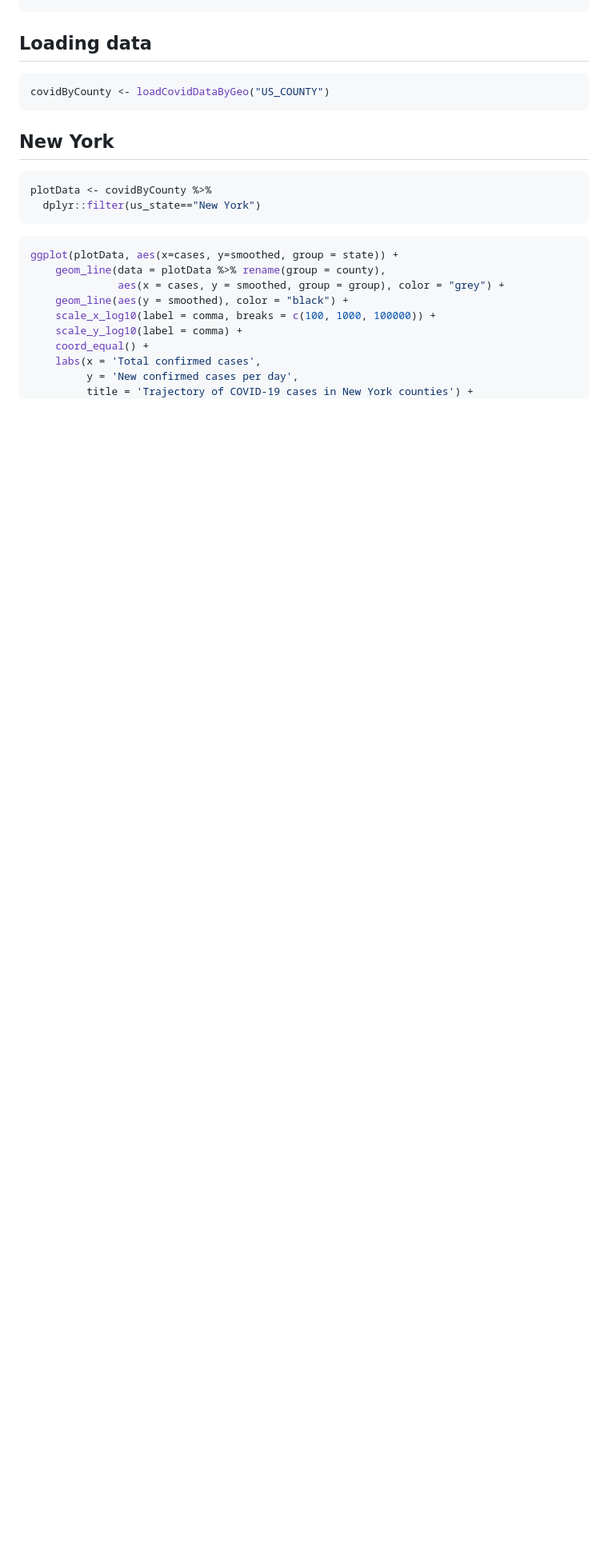
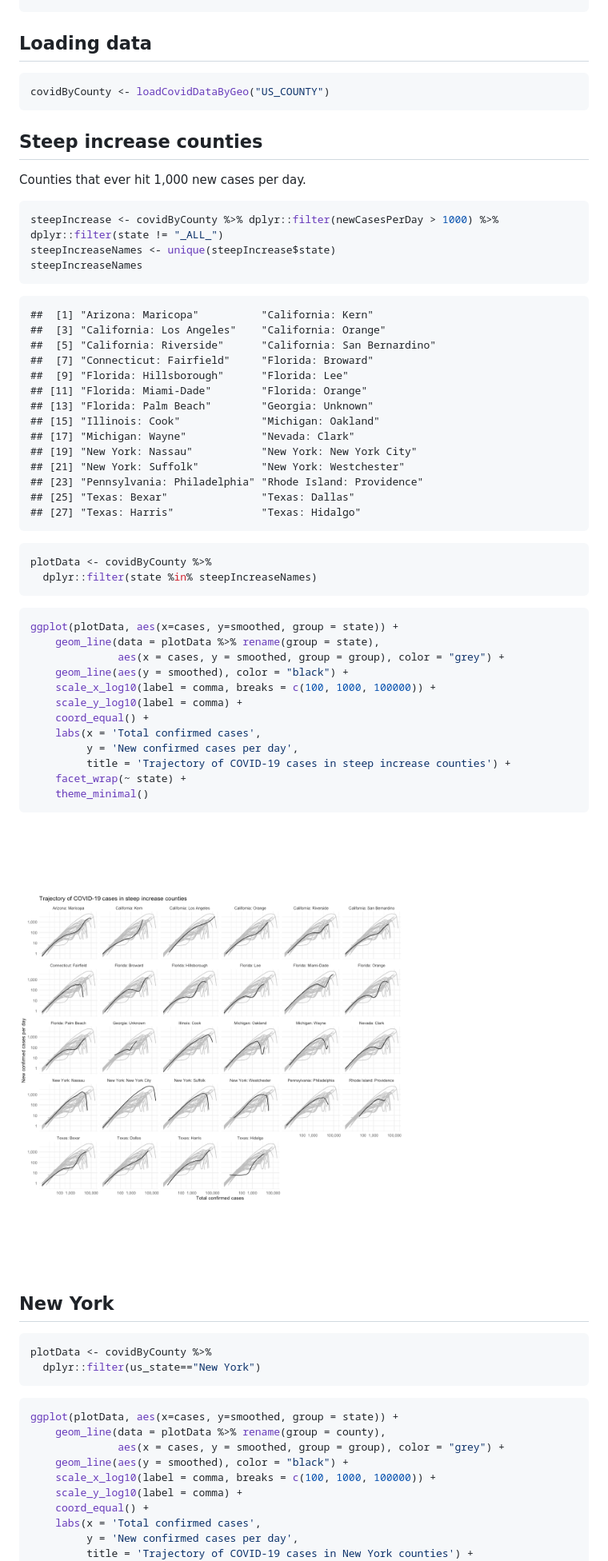
Before and after one commit to jeanimal/covid_log_log_diff, a Markdown page: countyCompare.md, the part around the change. Shown: that part at 80% size. GitHub-like rendering; pictures changed too: county_compare_figs/county-plot-steep-counties-1.png (added); blank space fills up the shorter version.

Commit message:
added plot of all counties that eever had a steep increase

````diff
--- a/countyCompare.md
+++ b/countyCompare.md
@@ -58,6 +58,56 @@ I noticed counties with protests had a double-hump shape.  I wanted to compare t
 covidByCounty <- loadCovidDataByGeo("US_COUNTY")
 ```
 
+## Steep increase counties
+
+Counties that ever hit 1,000 new cases per day.
+
+```r
+steepIncrease <- covidByCounty %>% dplyr::filter(newCasesPerDay > 1000) %>% dplyr::filter(state != "_ALL_")
+steepIncreaseNames <- unique(steepIncrease$state)
+steepIncreaseNames
+```
+
+```
+##  [1] "Arizona: Maricopa"          "California: Kern"
+##  [3] "California: Los Angeles"    "California: Orange"
+##  [5] "California: Riverside"      "California: San Bernardino"
+##  [7] "Connecticut: Fairfield"     "Florida: Broward"
+##  [9] "Florida: Hillsborough"      "Florida: Lee"
+## [11] "Florida: Miami-Dade"        "Florida: Orange"
+## [13] "Florida: Palm Beach"        "Georgia: Unknown"
+## [15] "Illinois: Cook"             "Michigan: Oakland"
+## [17] "Michigan: Wayne"            "Nevada: Clark"
+## [19] "New York: Nassau"           "New York: New York City"
+## [21] "New York: Suffolk"          "New York: Westchester"
+## [23] "Pennsylvania: Philadelphia" "Rhode Island: Providence"
+## [25] "Texas: Bexar"               "Texas: Dallas"
+## [27] "Texas: Harris"              "Texas: Hidalgo"
+```
+
+
+```r
+plotData <- covidByCounty %>%
+  dplyr::filter(state %in% steepIncreaseNames)
+```
+
+
+```r
+ggplot(plotData, aes(x=cases, y=smoothed, group = state)) +
+    geom_line(data = plotData %>% rename(group = state),
+              aes(x = cases, y = smoothed, group = group), color = "grey") +
+    geom_line(aes(y = smoothed), color = "black") +
+    scale_x_log10(label = comma, breaks = c(100, 1000, 100000)) +
+    scale_y_log10(label = comma) +
+    coord_equal() +
+    labs(x = 'Total confirmed cases',
+         y = 'New confirmed cases per day',
+         title = 'Trajectory of COVID-19 cases in steep increase counties') +
+    facet_wrap(~ state) +
+    theme_minimal()
+```
+
+![](county_compare_figs/county-plot-steep-counties-1.png)<!-- -->
 ## New York
 
 
````
Also changed, not shown: 2 other files.
